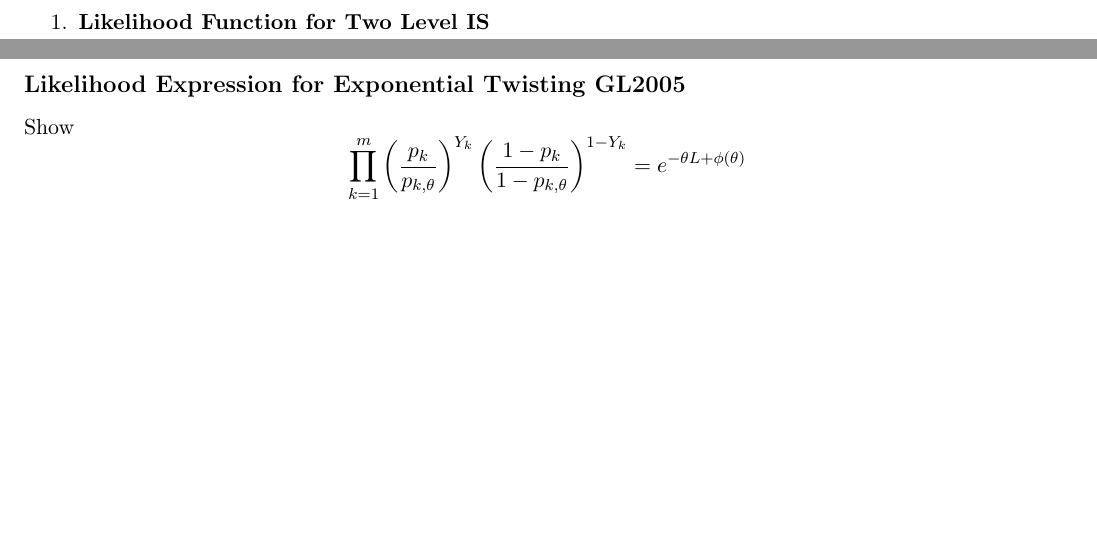
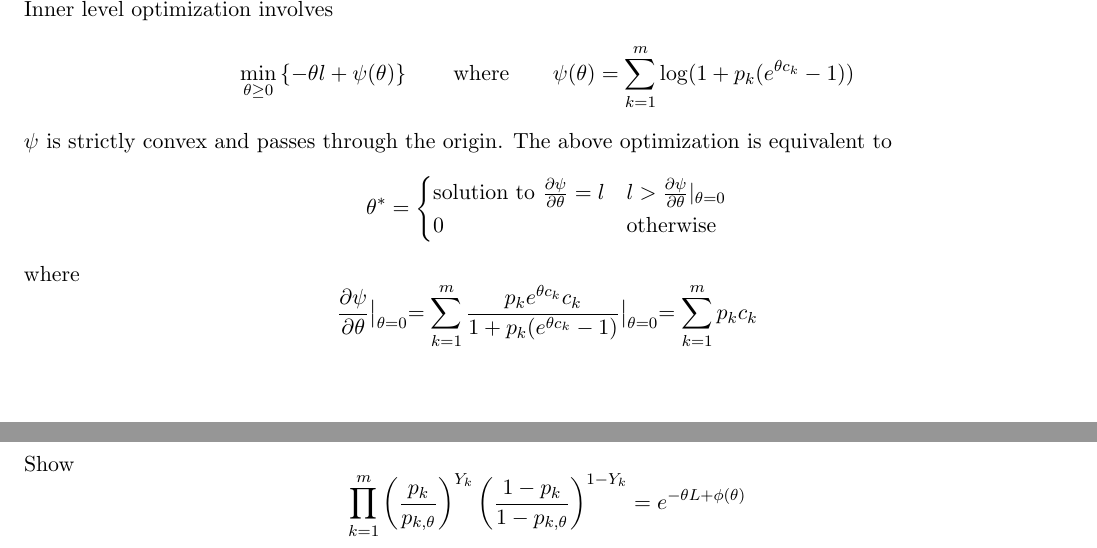
Before and after one commit to tt6746690/credit_risk, a LaTeX document (paper/meeting/meeting.tex): two parts of pages 2 and 3 of 5 before the commit and two parts of pages 2 and 4 of 6 after it, joined at a grey line, cut at the place of the change, the shorter picture padded with empty space. The pictures show the PDF file paper/meeting/meeting.pdf that the author committed with the source.

Commit message:
fixed diff! bug, more work on debugging

```diff
--- a/paper/meeting/meeting.tex
+++ b/paper/meeting/meeting.tex
@@ -66,3 +67,16 @@
 
-\begin{enumerate}
-    \item \textbf{Likelihood Function for Two Level IS} \\
+Inner level optimization involves
+\[
+    \min_{\theta \geq 0} \pc{
+        -\theta l + \psi(\theta)
+    }
+    \quad\quad
+    \text{where}
+    \quad\quad
+    \psi(\theta) = \sum_{k=1}^m \log (1 + p_k (e^{\theta c_k} - 1))
+\]
+$\psi$ is strictly convex and passes through the origin. The above optimization is equivalent to
+\[
+    \theta^* =
+    \begin{cases}
+        \text{solution to } \frac{\partial \psi}{\partial \theta} = l & l > \frac{\partial\psi}{\partial\theta} |_{\theta=0} \\
@@ -100,7 +129,7 @@
 
 \newpage
 
-\subsection*{Likelihood Expression for Exponential Twisting GL2005}
+\subsection*{GL 2005: Likelihood Expression for Exponential Twisting}
 
 Show
 \[
```
Also changed, not shown: notebook/README.md (added), paper/meeting/meeting.pdf, paper/meeting/meeting.tex (22 more changed lines), 7 other files. Lines whose indentation alone changed are shown as unchanged.
